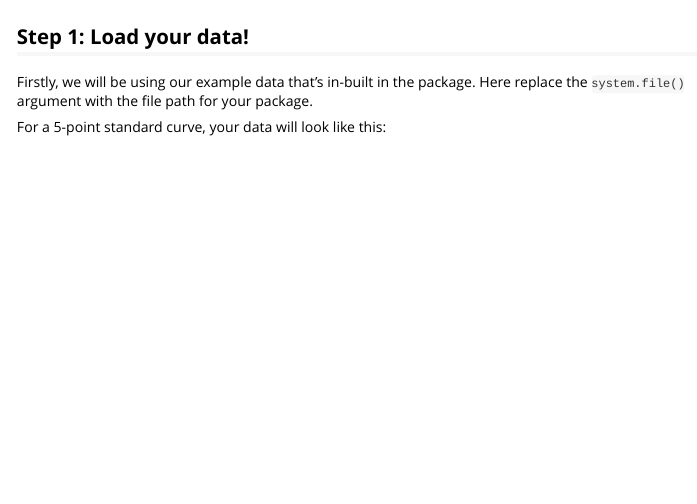
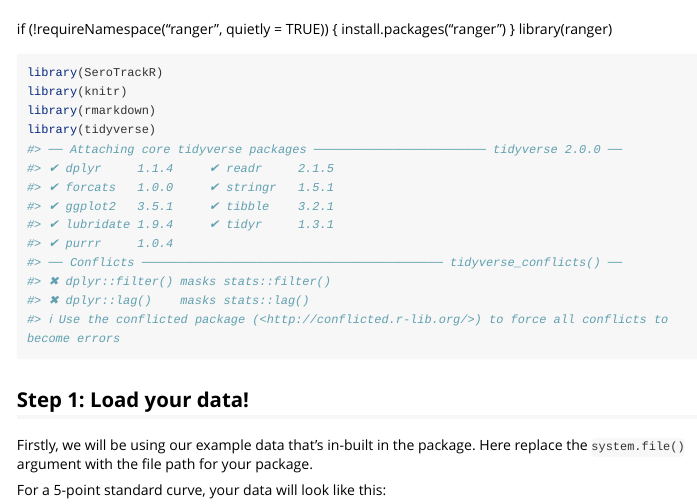
Before and after one commit to dionnecargy/SeroTrackR, an R Markdown document (vignettes/Pk_Pv_Pf_Serology_R_Tutorial.Rmd): the page in a window 1100 px wide, from 380 px down before the commit and from 60 px down after it. Rendered offline with R 4.5, knitr and Pandoc, with nearby package versions; some code elsewhere in the file could not run offline; long lines of code are wrapped; common packages that the code uses without loading them are loaded.

Commit message:
Make changes to allow compatability with CRAN

````diff
--- a/vignettes/Pk_Pv_Pf_Serology_R_Tutorial.Rmd
+++ b/vignettes/Pk_Pv_Pf_Serology_R_Tutorial.Rmd
@@ -7,6 +7,10 @@ vignette: >
   %\VignetteEncoding{UTF-8}
 ---
 
+if (!requireNamespace("ranger", quietly = TRUE)) {
+  install.packages("ranger")
+}
+library(ranger)
 ```{r, include = FALSE}
 knitr::opts_chunk$set(
   collapse = TRUE,
````
Also changed, not shown: R/classifyPv.r (+1 -1 lines), R/classifyResults.R (+1 -1 lines), R/getAntigenCounts.R (+1 -1 lines), R/getCounts.R (+1 -1 lines), R/processCounts.R (+1 -1 lines), vignettes/PvSeroApp_R_Tutorial.Rmd (+4 -0 lines), 6 other files.
